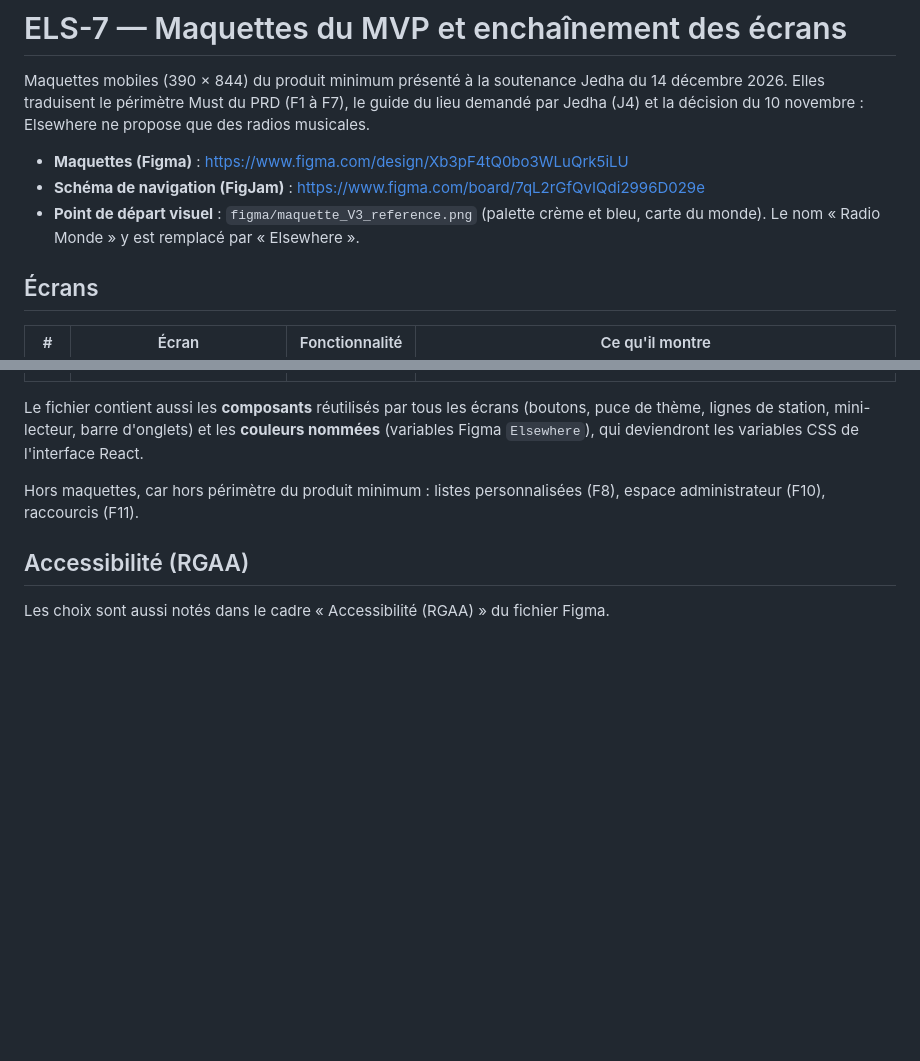
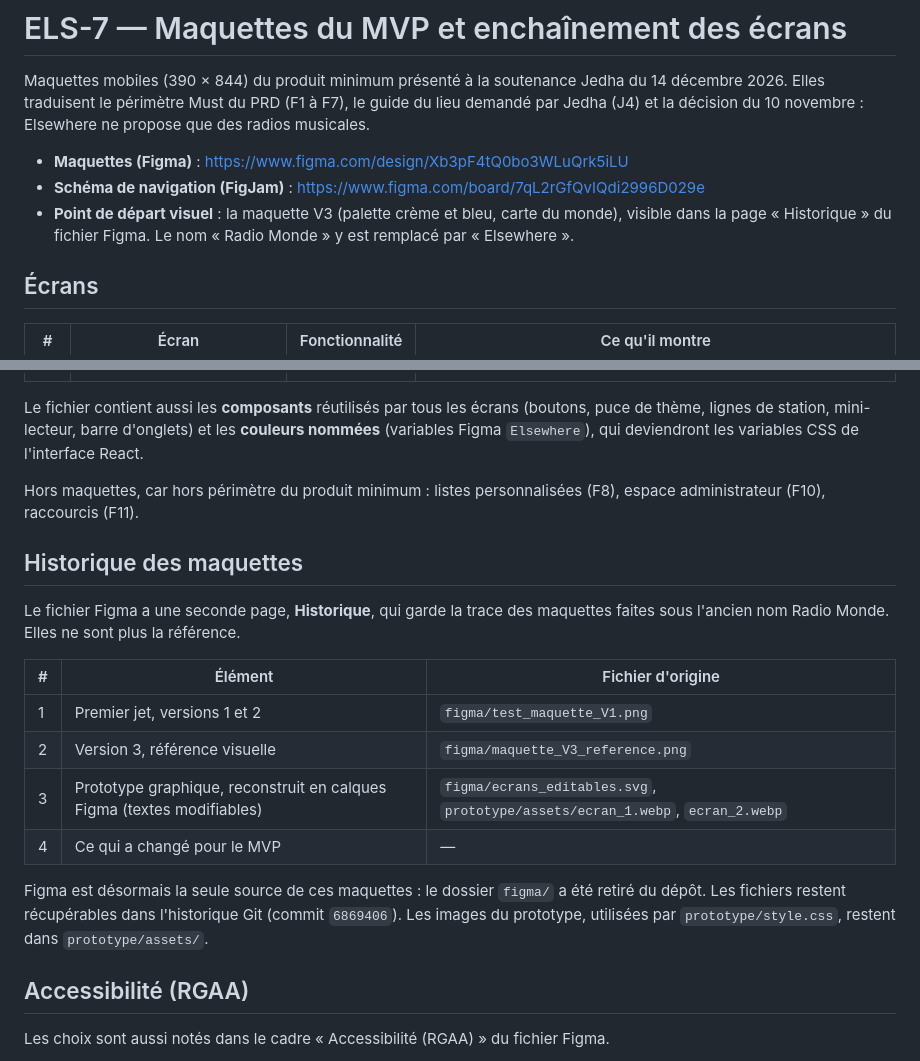
Before and after one commit to gvlaurent/elsewhere, a Markdown page: docs/els-7-maquettes.md, 2 parts joined by grey strips. Rendered like a GitHub page; blank space fills up the shorter version.

```diff
--- a/docs/els-7-maquettes.md
+++ b/docs/els-7-maquettes.md
@@ -4,7 +4,7 @@ Maquettes mobiles (390 × 844) du produit minimum présenté à la soutenance Je
 
 - **Maquettes (Figma)** : https://www.figma.com/design/Xb3pF4tQ0bo3WLuQrk5iLU
 - **Schéma de navigation (FigJam)** : https://www.figma.com/board/7qL2rGfQvIQdi2996D029e
-- **Point de départ visuel** : `figma/maquette_V3_reference.png` (palette crème et bleu, carte du monde). Le nom « Radio Monde » y est remplacé par « Elsewhere ».
+- **Point de départ visuel** : la maquette V3 (palette crème et bleu, carte du monde), visible dans la page « Historique » du fichier Figma. Le nom « Radio Monde » y est remplacé par « Elsewhere ».
 
 ## Écrans
 
@@ -28,6 +28,19 @@ Le fichier contient aussi les **composants** réutilisés par tous les écrans (
 
 Hors maquettes, car hors périmètre du produit minimum : listes personnalisées (F8), espace administrateur (F10), raccourcis (F11).
 
+## Historique des maquettes
+
+Le fichier Figma a une seconde page, **Historique**, qui garde la trace des maquettes faites sous l'ancien nom Radio Monde. Elles ne sont plus la référence.
+
+| # | Élément | Fichier d'origine |
+| --- | --- | --- |
+| 1 | Premier jet, versions 1 et 2 | `figma/test_maquette_V1.png` |
+| 2 | Version 3, référence visuelle | `figma/maquette_V3_reference.png` |
+| 3 | Prototype graphique, reconstruit en calques Figma (textes modifiables) | `figma/ecrans_editables.svg`, `prototype/assets/ecran_1.webp`, `ecran_2.webp` |
+| 4 | Ce qui a changé pour le MVP | — |
+
+Figma est désormais la seule source de ces maquettes : le dossier `figma/` a été retiré du dépôt. Les fichiers restent récupérables dans l'historique Git (commit `6869406`). Les images du prototype, utilisées par `prototype/style.css`, restent dans `prototype/assets/`.
+
 ## Accessibilité (RGAA)
 
 Les choix sont aussi notés dans le cadre « Accessibilité (RGAA) » du fichier Figma.
```
Also changed, not shown: README.md (+3 -4 lines), docs/images/maquettes-mvp.png (added), 3 other files.
